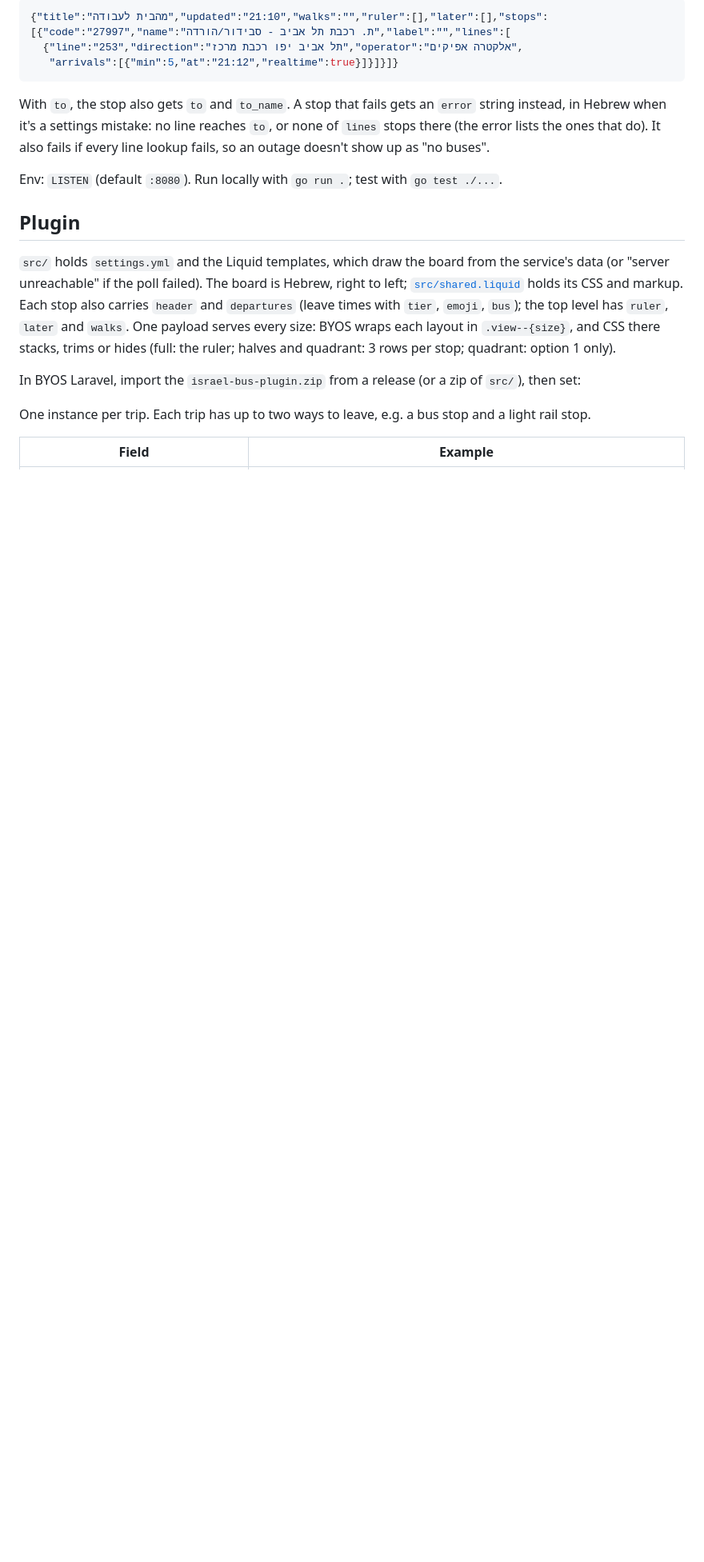
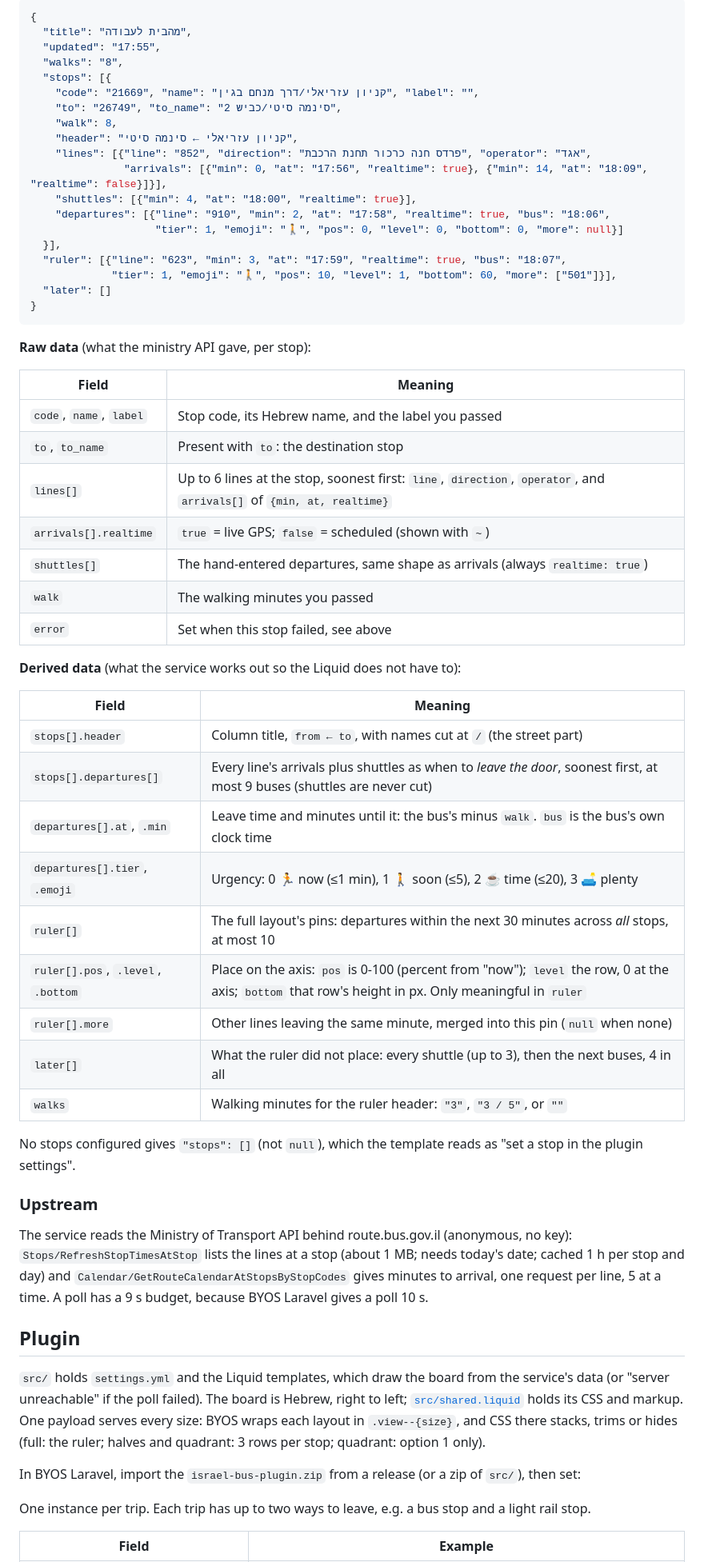
Before and after one commit to barakplasma/trmnl-plugin, a Markdown page: israel-bus/README.md, the part around one of its changes. Shown at 80% size. Rendered like a GitHub page; blank space fills up the shorter version.

````diff
--- a/israel-bus/README.md
+++ b/israel-bus/README.md
@@ -35,21 +54,65 @@ GET /healthz
 
 ```json
-{"title":"מהבית לעבודה","updated":"21:10","walks":"","ruler":[],"later":[],"stops":[{"code":"27997","name":"ת. רכבת תל אביב - סבידור/הורדה","label":"","lines":[
-  {"line":"253","direction":"תל אביב יפו רכבת מרכז","operator":"אלקטרה אפיקים",
-   "arrivals":[{"min":5,"at":"21:12","realtime":true}]}]}]}
+{
+  "title": "מהבית לעבודה",
+  "updated": "17:55",
+  "walks": "8",
+  "stops": [{
+    "code": "21669", "name": "קניון עזריאלי/דרך מנחם בגין", "label": "",
+    "to": "26749", "to_name": "סינמה סיטי/כביש 2",
+    "walk": 8,
+    "header": "קניון עזריאלי ← סינמה סיטי",
+    "lines": [{"line": "852", "direction": "פרדס חנה כרכור תחנת הרכבת", "operator": "אגד",
+               "arrivals": [{"min": 0, "at": "17:56", "realtime": true}, {"min": 14, "at": "18:09", "realtime": false}]}],
+    "shuttles": [{"min": 4, "at": "18:00", "realtime": true}],
+    "departures": [{"line": "910", "min": 2, "at": "17:58", "realtime": true, "bus": "18:06",
+                    "tier": 1, "emoji": "🚶", "pos": 0, "level": 0, "bottom": 0, "more": null}]
+  }],
+  "ruler": [{"line": "623", "min": 3, "at": "17:59", "realtime": true, "bus": "18:07",
+             "tier": 1, "emoji": "🚶", "pos": 10, "level": 1, "bottom": 60, "more": ["501"]}],
+  "later": []
+}
 ```
 
-With `to`, the stop also gets `to` and `to_name`. A stop that fails gets an `error` string instead,
-in Hebrew when it's a settings mistake: no line reaches `to`, or none of `lines` stops there (the error lists the ones that do). It also fails if every line lookup fails,
-so an outage doesn't show up as "no buses".
+**Raw data** (what the ministry API gave, per stop):
 
-Env: `LISTEN` (default `:8080`). Run locally with `go run .`; test with `go test ./...`.
+| Field | Meaning |
+|---|---|
+| `code`, `name`, `label` | Stop code, its Hebrew name, and the label you passed |
+| `to`, `to_name` | Present with `to`: the destination stop |
+| `lines[]` | Up to 6 lines at the stop, soonest first: `line`, `direction`, `operator`, and `arrivals[]` of `{min, at, realtime}` |
+| `arrivals[].realtime` | `true` = live GPS; `false` = scheduled (shown with `~`) |
+| `shuttles[]` | The hand-entered departures, same shape as arrivals (always `realtime: true`) |
+| `walk` | The walking minutes you passed |
+| `error` | Set when this stop failed, see above |
+
+**Derived data** (what the service works out so the Liquid does not have to):
+
+| Field | Meaning |
+|---|---|
+| `stops[].header` | Column title, `from ← to`, with names cut at `/` (the street part) |
+| `stops[].departures[]` | Every line's arrivals plus shuttles as when to *leave the door*, soonest first, at most 9 buses (shuttles are never cut) |
+| `departures[].at`, `.min` | Leave time and minutes until it: the bus's minus `walk`. `bus` is the bus's own clock time |
+| `departures[].tier`, `.emoji` | Urgency: 0 🏃 now (≤1 min), 1 🚶 soon (≤5), 2 ☕ time (≤20), 3 🛋️ plenty |
+| `ruler[]` | The full layout's pins: departures within the next 30 minutes across *all* stops, at most 10 |
+| `ruler[].pos`, `.level`, `.bottom` | Place on the axis: `pos` is 0-100 (percent from "now"); `level` the row, 0 at the axis; `bottom` that row's height in px. Only meaningful in `ruler` |
+| `ruler[].more` | Other lines leaving the same minute, merged into this pin (`null` when none) |
+| `later[]` | What the ruler did not place: every shuttle (up to 3), then the next buses, 4 in all |
+| `walks` | Walking minutes for the ruler header: `"3"`, `"3 / 5"`, or `""` |
+
+No stops configured gives `"stops": []` (not `null`), which the template reads as "set a stop in the plugin settings".
+
+### Upstream
+
+The service reads the Ministry of Transport API behind route.bus.gov.il (anonymous, no key):
+`Stops/RefreshStopTimesAtStop` lists the lines at a stop (about 1 MB; needs today's date; cached 1 h per stop and day) and
+`Calendar/GetRouteCalendarAtStopsByStopCodes` gives minutes to arrival, one request per line, 5 at a time.
+A poll has a 9 s budget, because BYOS Laravel gives a poll 10 s.
 
 ## Plugin
 
 `src/` holds `settings.yml` and the Liquid templates, which draw the board from the service's data
 (or "server unreachable" if the poll failed). The board is Hebrew, right to left; [`src/shared.liquid`](src/shared.liquid) holds its CSS and markup.
-Each stop also carries `header` and `departures` (leave times with `tier`, `emoji`, `bus`); the top level has `ruler`, `later` and `walks`.
 One payload serves every size: BYOS wraps each layout in `.view--{size}`, and CSS there stacks, trims or hides
 (full: the ruler; halves and quadrant: 3 rows per stop; quadrant: option 1 only).
 
````
Also changed, not shown: other parts of israel-bus/README.md (+31 -12 lines), README.md (+1 -1 lines), israel-bus/screenshot.png.
